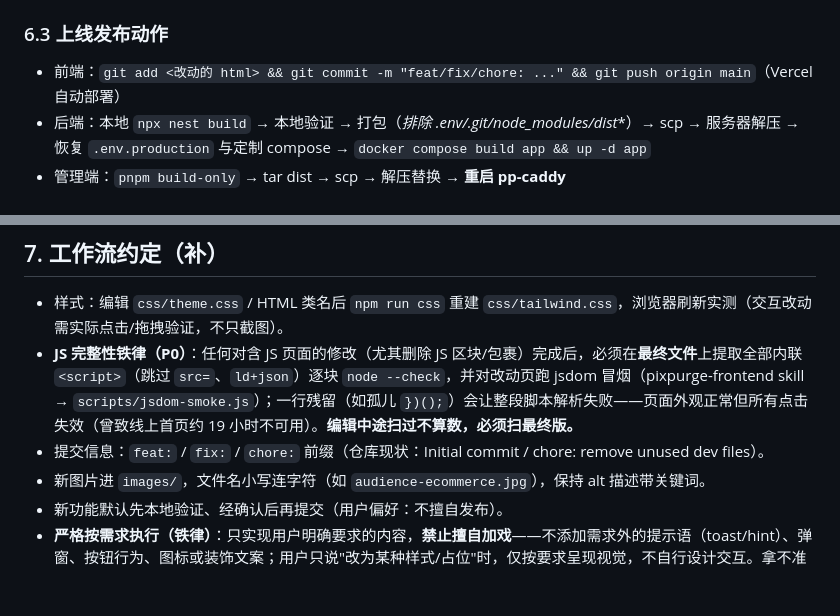
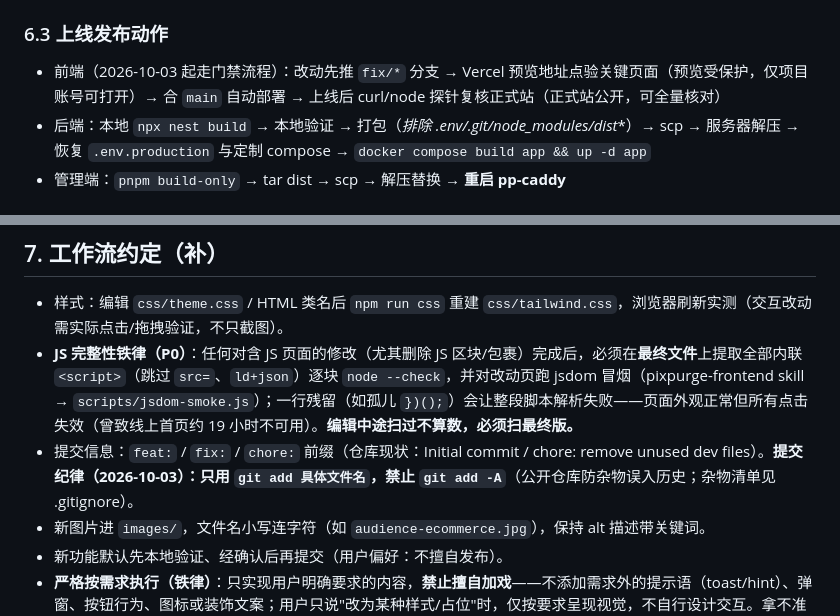
Before and after one commit to githubi2/pixpurge, a Markdown page: AGENTS.md, 2 parts joined by grey strips. Rendered like a GitHub page; blank space fills up the shorter version.

Commit message:
docs: AGENTS.md — record the release gate (branch → preview → merge) + git-add discipline

```diff
--- a/AGENTS.md
+++ b/AGENTS.md
@@ -171,7 +171,7 @@
 
 ### 6.3 上线发布动作
 
-- 前端：`git add <改动的 html> && git commit -m "feat/fix/chore: ..." && git push origin main`（Vercel 自动部署）
+- 前端（2026-10-03 起走门禁流程）：改动先推 `fix/*` 分支 → Vercel 预览地址点验关键页面（预览受保护，仅项目账号可打开）→ 合 `main` 自动部署 → 上线后 curl/node 探针复核正式站（正式站公开，可全量核对）
 - 后端：本地 `npx nest build` → 本地验证 → 打包（**排除 .env*/.git/node_modules/dist**）→ scp → 服务器解压 → 恢复 `.env.production` 与定制 compose → `docker compose build app && up -d app`
 - 管理端：`pnpm build-only` → tar dist → scp → 解压替换 → **重启 pp-caddy**
 
@@ -193,7 +193,7 @@
 
 - 样式：编辑 `css/theme.css` / HTML 类名后 `npm run css` 重建 `css/tailwind.css`，浏览器刷新实测（交互改动需实际点击/拖拽验证，不只截图）。
 - **JS 完整性铁律（P0）**：任何对含 JS 页面的修改（尤其删除 JS 区块/包裹）完成后，必须在**最终文件**上提取全部内联 `<script>`（跳过 `src=`、`ld+json`）逐块 `node --check`，并对改动页跑 jsdom 冒烟（pixpurge-frontend skill → `scripts/jsdom-smoke.js`）；一行残留（如孤儿 `})();`）会让整段脚本解析失败——页面外观正常但所有点击失效（曾致线上首页约 19 小时不可用）。**编辑中途扫过不算数，必须扫最终版。**
-- 提交信息：`feat:` / `fix:` / `chore:` 前缀（仓库现状：Initial commit / chore: remove unused dev files）。
+- 提交信息：`feat:` / `fix:` / `chore:` 前缀（仓库现状：Initial commit / chore: remove unused dev files）。**提交纪律（2026-10-03）：只用 `git add 具体文件名`，禁止 `git add -A`**（公开仓库防杂物误入历史；杂物清单见 .gitignore）。
 - 新图片进 `images/`，文件名小写连字符（如 `audience-ecommerce.jpg`），保持 alt 描述带关键词。
 - 新功能默认先本地验证、经确认后再提交（用户偏好：不擅自发布）。
 - **严格按需求执行（铁律）**：只实现用户明确要求的内容，**禁止擅自加戏**——不添加需求外的提示语（toast/hint）、弹窗、按钮行为、图标或装饰文案；用户只说"改为某种样式/占位"时，仅按要求呈现视觉，不自行设计交互。拿不准时先问，不替用户做决定。
```
